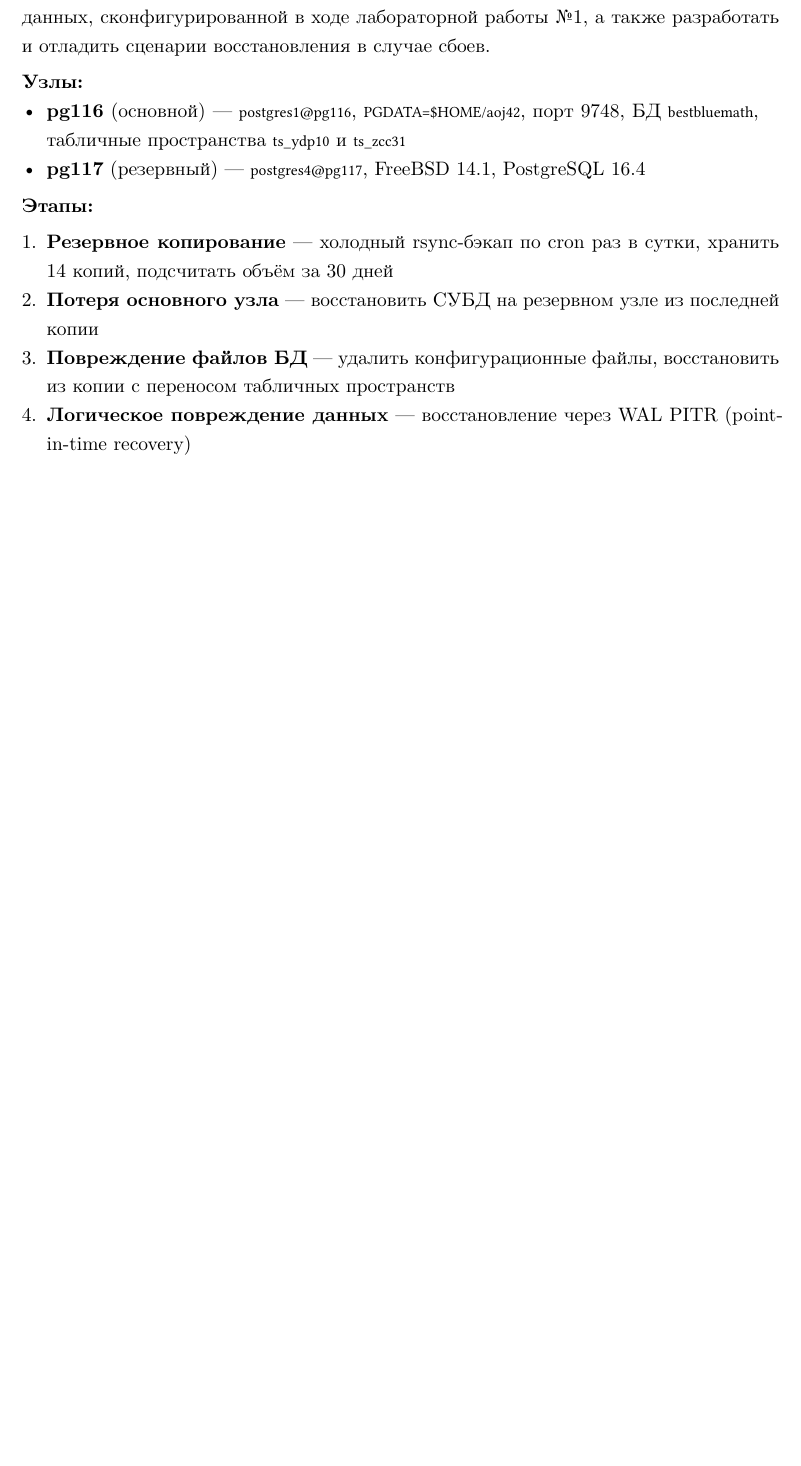
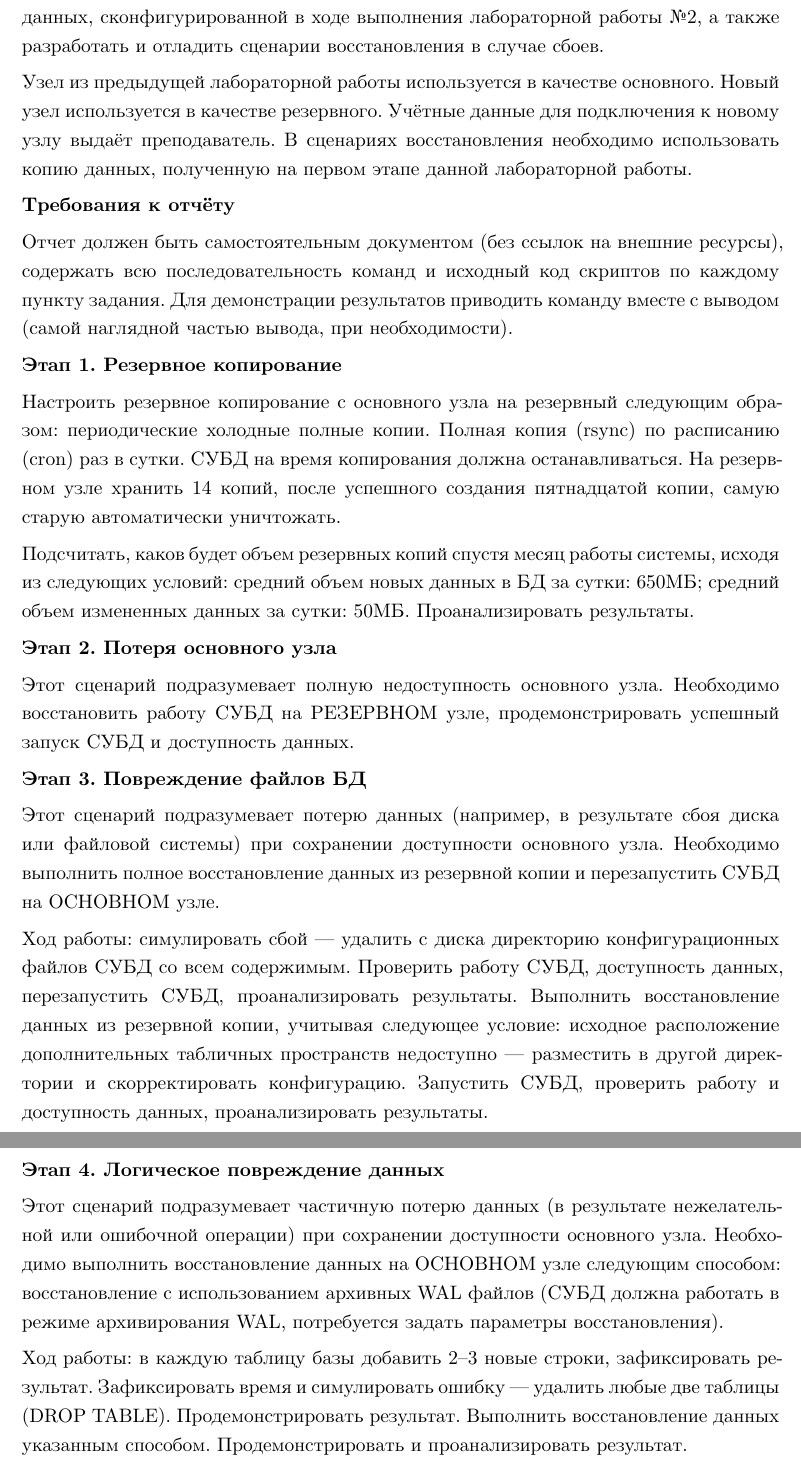
Before and after one commit to Vaneshik/rshd-lab2, a Typst document (rshd-lab2.typ): part of page 3 of 17 before the commit and two parts of pages 3 and 4 of 18 after it, the two joined at a grey line, cut so that both start at the same text, the shorter picture padded with empty space. The pictures show the PDF file rshd-lab2.pdf that the author committed with the source.

Commit message:
update zadanie section

```diff
--- a/rshd-lab2.typ
+++ b/rshd-lab2.typ
@@ -50,18 +50,35 @@
 
 = Задание
 
-*Цель работы* — настроить процедуру периодического резервного копирования базы данных, сконфигурированной в ходе лабораторной работы №1, а также разработать и отладить сценарии восстановления в случае сбоев.
+Цель работы - настроить процедуру периодического резервного копирования базы данных, сконфигурированной в ходе выполнения лабораторной работы №2, а также разработать и отладить сценарии восстановления в случае сбоев.
 
-*Узлы:*
-- *pg116* (основной) — `postgres1@pg116`, `PGDATA=$HOME/aoj42`, порт 9748, БД `bestbluemath`, табличные пространства `ts_ydp10` и `ts_zcc31`
-- *pg117* (резервный) — `postgres4@pg117`, FreeBSD 14.1, PostgreSQL 16.4
+Узел из предыдущей лабораторной работы используется в качестве основного. Новый узел используется в качестве резервного. Учётные данные для подключения к новому узлу выдаёт преподаватель. В сценариях восстановления необходимо использовать копию данных, полученную на первом этапе данной лабораторной работы.
 
-*Этапы:*
+*Требования к отчёту*
 
-+ *Резервное копирование* — холодный rsync-бэкап по cron раз в сутки, хранить 14 копий, подсчитать объём за 30 дней
-+ *Потеря основного узла* — восстановить СУБД на резервном узле из последней копии
-+ *Повреждение файлов БД* — удалить конфигурационные файлы, восстановить из копии с переносом табличных пространств
-+ *Логическое повреждение данных* — восстановление через WAL PITR (point-in-time recovery)
+Отчет должен быть самостоятельным документом (без ссылок на внешние ресурсы), содержать всю последовательность команд и исходный код скриптов по каждому пункту задания. Для демонстрации результатов приводить команду вместе с выводом (самой наглядной частью вывода, при необходимости).
+
+*Этап 1. Резервное копирование*
+
+Настроить резервное копирование с основного узла на резервный следующим образом: периодические холодные полные копии. Полная копия (rsync) по расписанию (cron) раз в сутки. СУБД на время копирования должна останавливаться. На резервном узле хранить 14 копий, после успешного создания пятнадцатой копии, самую старую автоматически уничтожать.
+
+Подсчитать, каков будет объем резервных копий спустя месяц работы системы, исходя из следующих условий: средний объем новых данных в БД за сутки: 650МБ; средний объем измененных данных за сутки: 50МБ. Проанализировать результаты.
+
+*Этап 2. Потеря основного узла*
+
+Этот сценарий подразумевает полную недоступность основного узла. Необходимо восстановить работу СУБД на РЕЗЕРВНОМ узле, продемонстрировать успешный запуск СУБД и доступность данных.
+
+*Этап 3. Повреждение файлов БД*
+
+Этот сценарий подразумевает потерю данных (например, в результате сбоя диска или файловой системы) при сохранении доступности основного узла. Необходимо выполнить полное восстановление данных из резервной копии и перезапустить СУБД на ОСНОВНОМ узле.
+
+Ход работы: симулировать сбой — удалить с диска директорию конфигурационных файлов СУБД со всем содержимым. Проверить работу СУБД, доступность данных, перезапустить СУБД, проанализировать результаты. Выполнить восстановление данных из резервной копии, учитывая следующее условие: исходное расположение дополнительных табличных пространств недоступно — разместить в другой директории и скорректировать конфигурацию. Запустить СУБД, проверить работу и доступность данных, проанализировать результаты.
+
+*Этап 4. Логическое повреждение данных*
+
+Этот сценарий подразумевает частичную потерю данных (в результате нежелательной или ошибочной операции) при сохранении доступности основного узла. Необходимо выполнить восстановление данных на ОСНОВНОМ узле следующим способом: восстановление с использованием архивных WAL файлов (СУБД должна работать в режиме архивирования WAL, потребуется задать параметры восстановления).
+
+Ход работы: в каждую таблицу базы добавить 2–3 новые строки, зафиксировать результат. Зафиксировать время и симулировать ошибку — удалить любые две таблицы (DROP TABLE). Продемонстрировать результат. Выполнить восстановление данных указанным способом. Продемонстрировать и проанализировать результат.
 
 #pagebreak()
 
```
Also changed, not shown: rshd-lab2.pdf.
